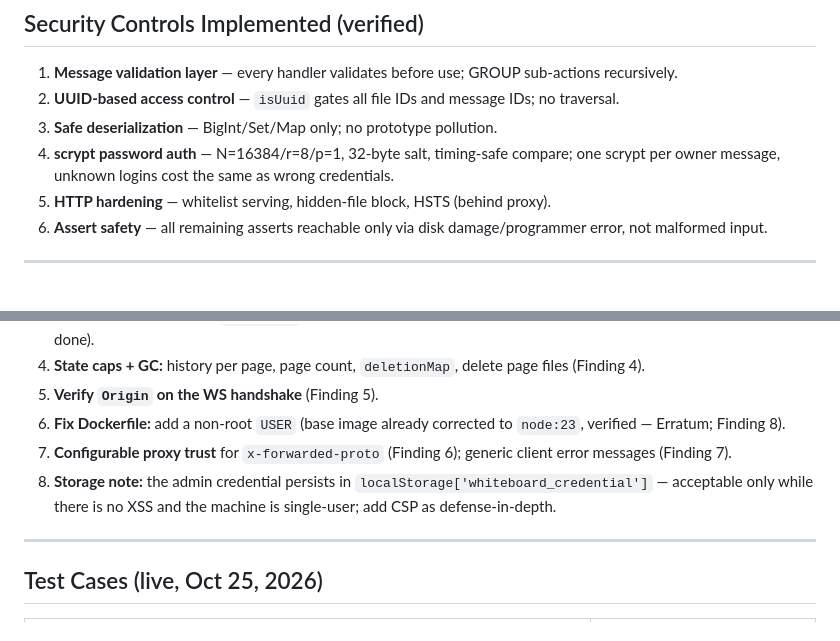
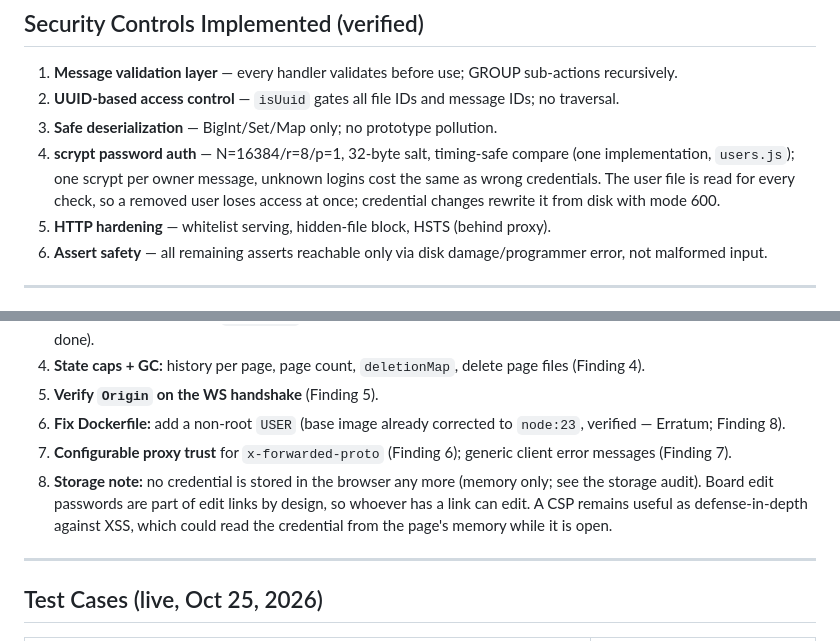
Before and after one commit to k-u-bux/kubux-whiteboard-server, a Markdown page: server-security.md, 2 parts joined by grey strips. Drawn GitHub-style.

```diff
--- a/server-security.md
+++ b/server-security.md
@@ -234,7 +234,7 @@ SHA-256 digests compared with `crypto.timingSafeEqual` (commit 79fc50a): no leng
 1. **Message validation layer** — every handler validates before use; GROUP sub-actions recursively.
 2. **UUID-based access control** — `isUuid` gates all file IDs and message IDs; no traversal.
 3. **Safe deserialization** — BigInt/Set/Map only; no prototype pollution.
-4. **scrypt password auth** — N=16384/r=8/p=1, 32-byte salt, timing-safe compare; one scrypt per owner message, unknown logins cost the same as wrong credentials.
+4. **scrypt password auth** — N=16384/r=8/p=1, 32-byte salt, timing-safe compare (one implementation, `users.js`); one scrypt per owner message, unknown logins cost the same as wrong credentials. The user file is read for every check, so a removed user loses access at once; credential changes rewrite it from disk with mode 600.
 5. **HTTP hardening** — whitelist serving, hidden-file block, HSTS (behind proxy).
 6. **Assert safety** — all remaining asserts reachable only via disk damage/programmer error, not malformed input.
 
@@ -249,7 +249,7 @@ SHA-256 digests compared with `crypto.timingSafeEqual` (commit 79fc50a): no leng
 5. **Verify `Origin` on the WS handshake** (Finding 5).
 6. **Fix Dockerfile:** add a non-root `USER` (base image already corrected to `node:23`, verified — Erratum; Finding 8).
 7. **Configurable proxy trust** for `x-forwarded-proto` (Finding 6); generic client error messages (Finding 7).
-8. **Storage note:** the admin credential persists in `localStorage['whiteboard_credential']` — acceptable only while there is no XSS and the machine is single-user; add CSP as defense-in-depth.
+8. **Storage note:** no credential is stored in the browser any more (memory only; see the storage audit). Board edit passwords are part of edit links by design, so whoever has a link can edit. A CSP remains useful as defense-in-depth against XSS, which could read the credential from the page's memory while it is open.
 
 ---
 
```
Also changed, not shown: other parts of server-security.md (+14 -12 lines).
